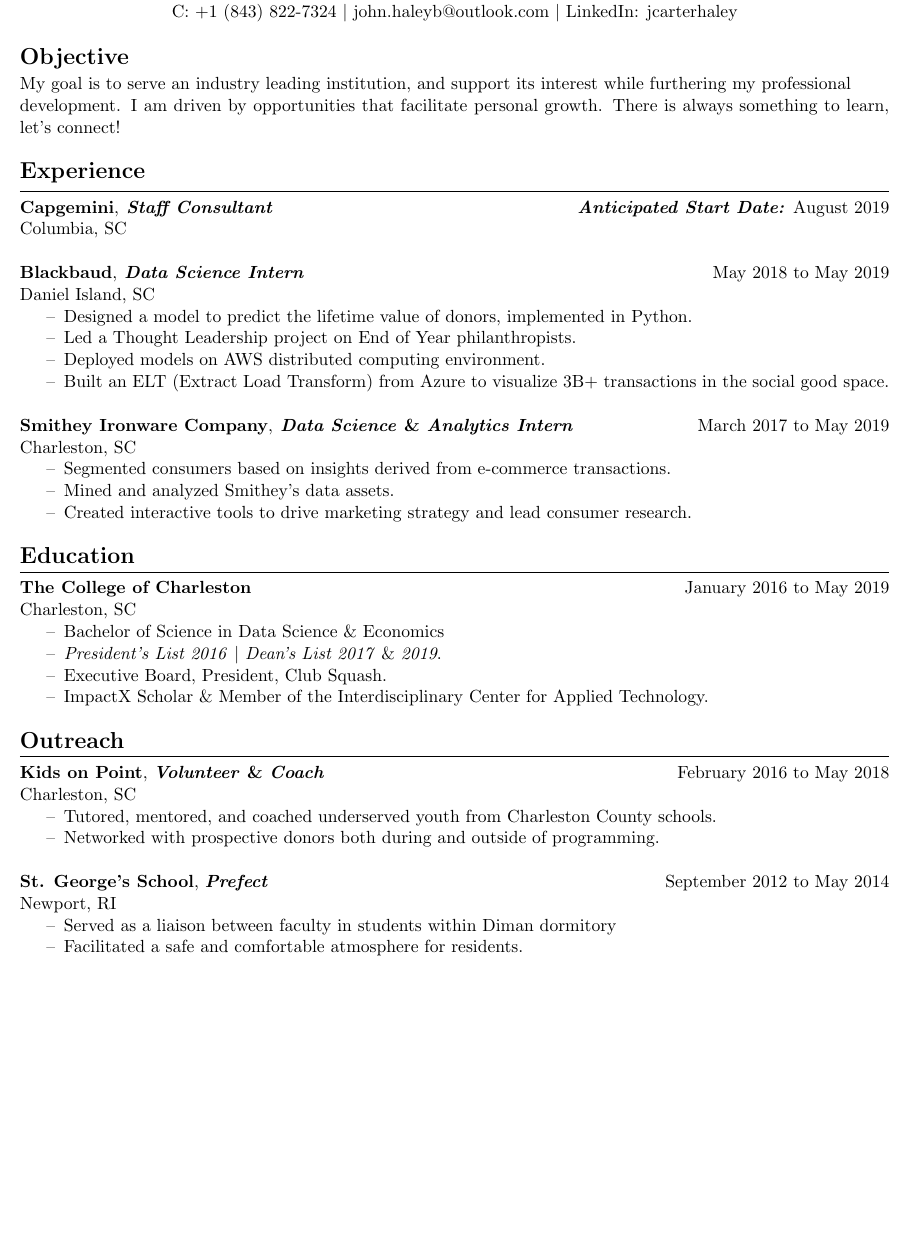
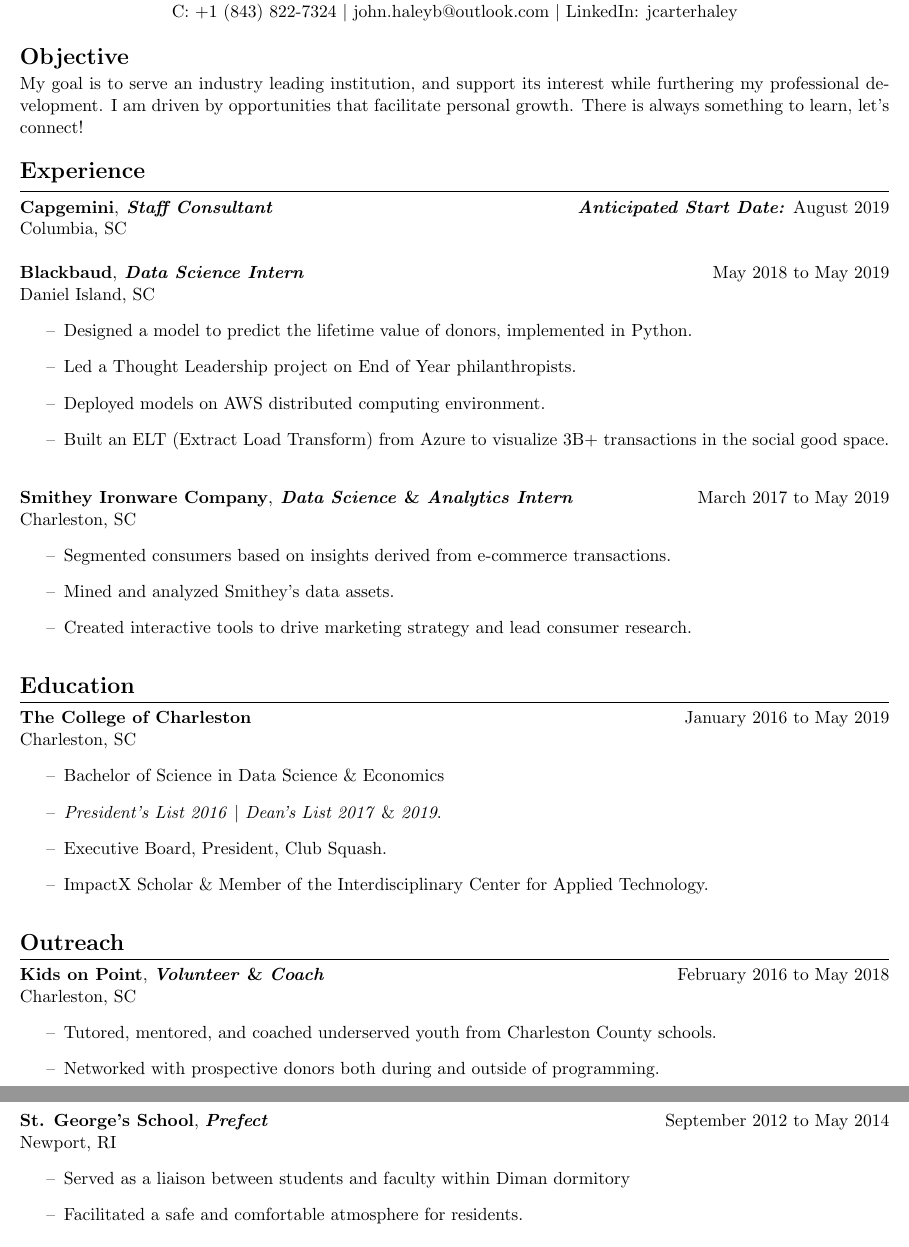
Before and after one commit to Carterhaley/Resume, a LaTeX CV (resume.tex): part of the page before the commit and two parts of pages 1 and 2 of 2 after it, the two joined at a grey line, cut so that both start at the same text, the shorter picture padded with empty space. Compiled offline with pdfLaTeX.

Commit message:
Update resume.tex

```diff
--- a/resume.tex
+++ b/resume.tex
@@ -21,7 +21,7 @@
 \pagestyle{empty}
 \geometry{margin=0.5in}
 \setlength\parindent{9pt}
-\setlist{nosep}
+%\setlist{nosep}
 \renewcommand\labelitemi{--}
 % commands
 \newcommand{\name}[1]{\begin{center}\section*{\huge #1}\end{center}}
@@ -38,7 +38,7 @@
 
 \objective{Objective}
 \setlength\parindent{0cm}
-My goal is to serve an industry leading institution, and support its interest while furthering my professional \\development. I am driven by opportunities that facilitate personal growth. There is always something to learn, let's connect! \\
+My goal is to serve an industry leading institution, and support its interest while furthering my professional development. I am driven by opportunities that facilitate personal growth. There is always something to learn, let's connect! \\
 
 \resumesection{Experience}
 \textbf{Capgemini},\textbf{\textit{ Staff Consultant}}\hfill \textbf{\textit{Anticipated Start Date:}} August 2019\\
@@ -81,7 +81,7 @@
 \end{itemize}
 \textbf{St. George's School}, \textbf{\textit{Prefect}} \hfill September 2012 to May 2014\\Newport, RI
 \begin{itemize}
-	\item Served as a liaison between faculty in students within Diman dormitory
+	\item Served as a liaison between students and faculty within Diman dormitory
 	\item Facilitated a safe and comfortable atmosphere for residents.\\
 \end{itemize}
 \resumesection{Skills  \& Interests}
```
